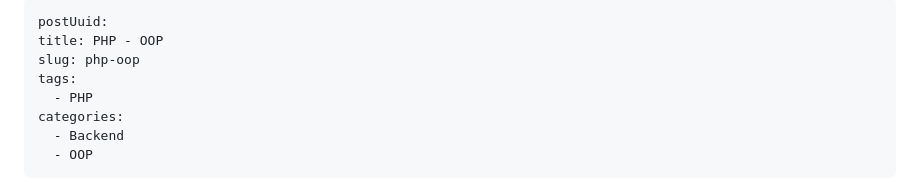
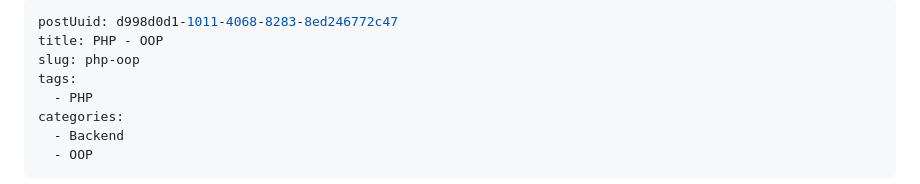
Before and after one commit to code-coaching/blog-posts, a Markdown page: php-oop.nl.md, the part around the change. Drawn GitHub-style.

Commit message:
fix: uuid on php oop post

```diff
--- a/php-oop.nl.md
+++ b/php-oop.nl.md
@@ -1,5 +1,5 @@
 ---
-postUuid:
+postUuid: d998d0d1-1011-4068-8283-8ed246772c47
 title: PHP - OOP
 slug: php-oop
 tags:
```
